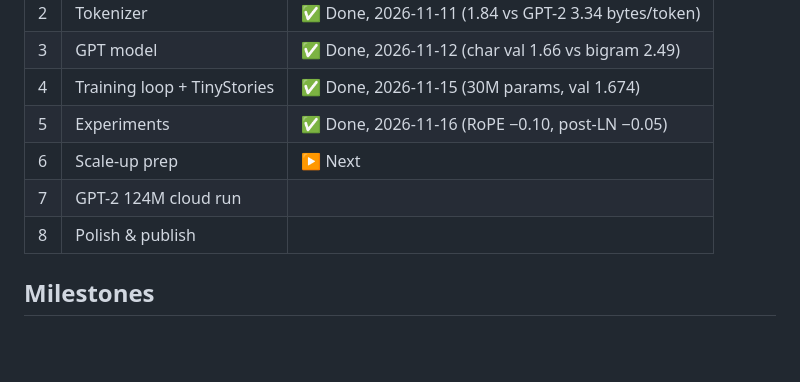
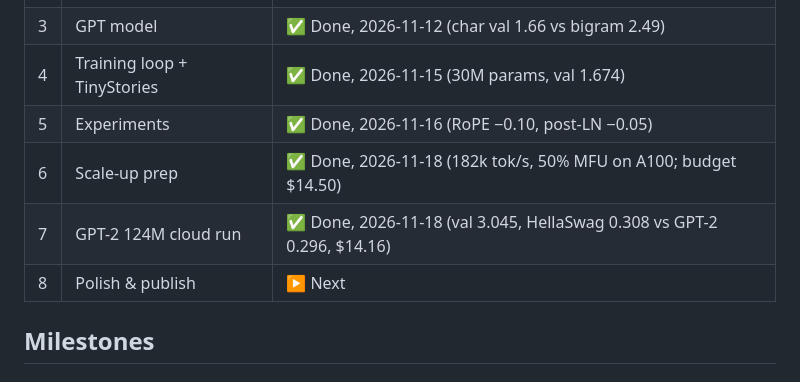
Before and after one commit to nofable/toy-gpt2, a Markdown page: PLAN.md, the part around the change. Drawn GitHub-style; blank space fills up the shorter version.

```diff
--- a/PLAN.md
+++ b/PLAN.md
@@ -33,9 +33,9 @@ Build a GPT from scratch, train it, and publish it, as a learning project with c
 | 3 | GPT model | ✅ Done, 2026-11-12 (char val 1.66 vs bigram 2.49) |
 | 4 | Training loop + TinyStories | ✅ Done, 2026-11-15 (30M params, val 1.674) |
 | 5 | Experiments | ✅ Done, 2026-11-16 (RoPE −0.10, post-LN −0.05) |
-| 6 | Scale-up prep | ▶️ Next |
-| 7 | GPT-2 124M cloud run | |
-| 8 | Polish & publish | |
+| 6 | Scale-up prep | ✅ Done, 2026-11-18 (182k tok/s, 50% MFU on A100; budget $14.50) |
+| 7 | GPT-2 124M cloud run | ✅ Done, 2026-11-18 (val 3.045, HellaSwag 0.308 vs GPT-2 0.296, $14.16) |
+| 8 | Polish & publish | ▶️ Next |
 
 ## Milestones
 
```
Also changed, not shown: LEARNINGS.md (+20 -0 lines), assets/gpt2_loss.png (added), 1 other file.
